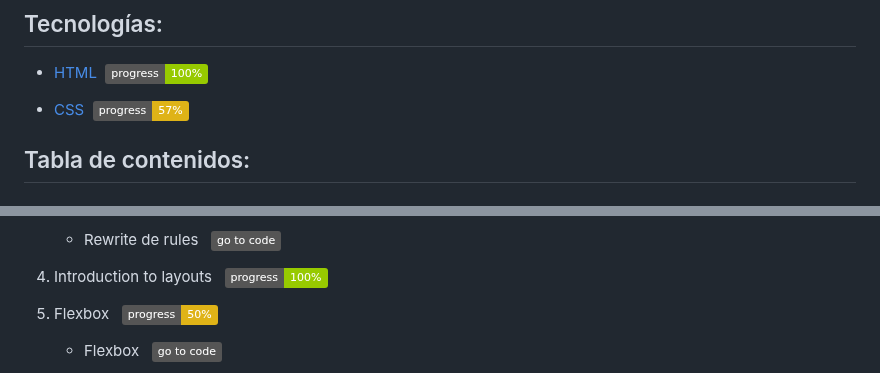
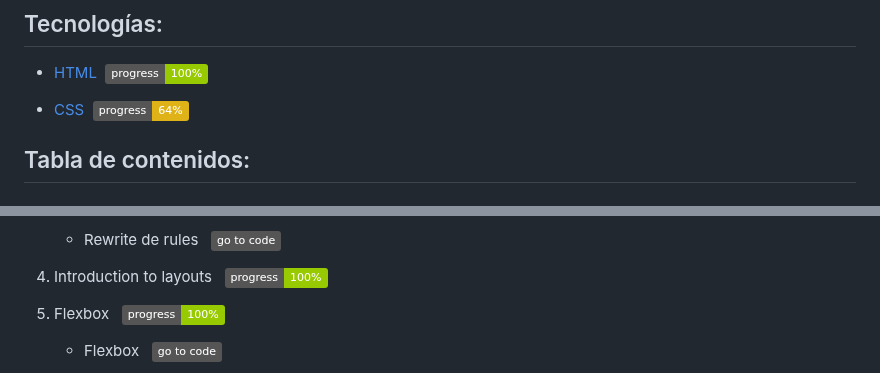
Before and after one commit to jm-jesusm/Develhope, a Markdown page: README.md, 2 parts joined by grey strips. Drawn GitHub-style; badges without logos.

Commit message:
Update README progress

```diff
--- a/README.md
+++ b/README.md
@@ -6,7 +6,7 @@
 
 - [HTML](#HTML)&nbsp;&nbsp;[<img src="https://img.shields.io/badge/progress-100%25-green" align="center" alt="HTML progress">](#HTML)
 
-- [CSS](#CSS)&nbsp;&nbsp;[<img src="https://img.shields.io/badge/progress-57%25-yellow" align="center" alt="CSS progress">](#CSS)
+- [CSS](#CSS)&nbsp;&nbsp;[<img src="https://img.shields.io/badge/progress-64%25-yellow" align="center" alt="CSS progress">](#CSS)
 
 ## Tabla de contenidos:
 
@@ -70,7 +70,7 @@
 
 4. Introduction to layouts &nbsp;&nbsp;<img src="https://img.shields.io/badge/progress-100%25-green" align="center" alt="Introduction to layouts progression">
 
-5. Flexbox &nbsp;&nbsp;<img src="https://img.shields.io/badge/progress-50%25-yellow" align="center" alt="Flexbox progression">
+5. Flexbox &nbsp;&nbsp;<img src="https://img.shields.io/badge/progress-100%25-green" align="center" alt="Flexbox progression">
     - Flexbox
       &nbsp;&nbsp;[<img src="https://img.shields.io/badge/go%20to%20code-grey" align="center" alt="go to code">](https://github.com/jm-jesusm/Develhope/tree/css-exercises/css/es8)
 
```
Also changed, not shown: other parts of README.md (+1 -0 lines).
